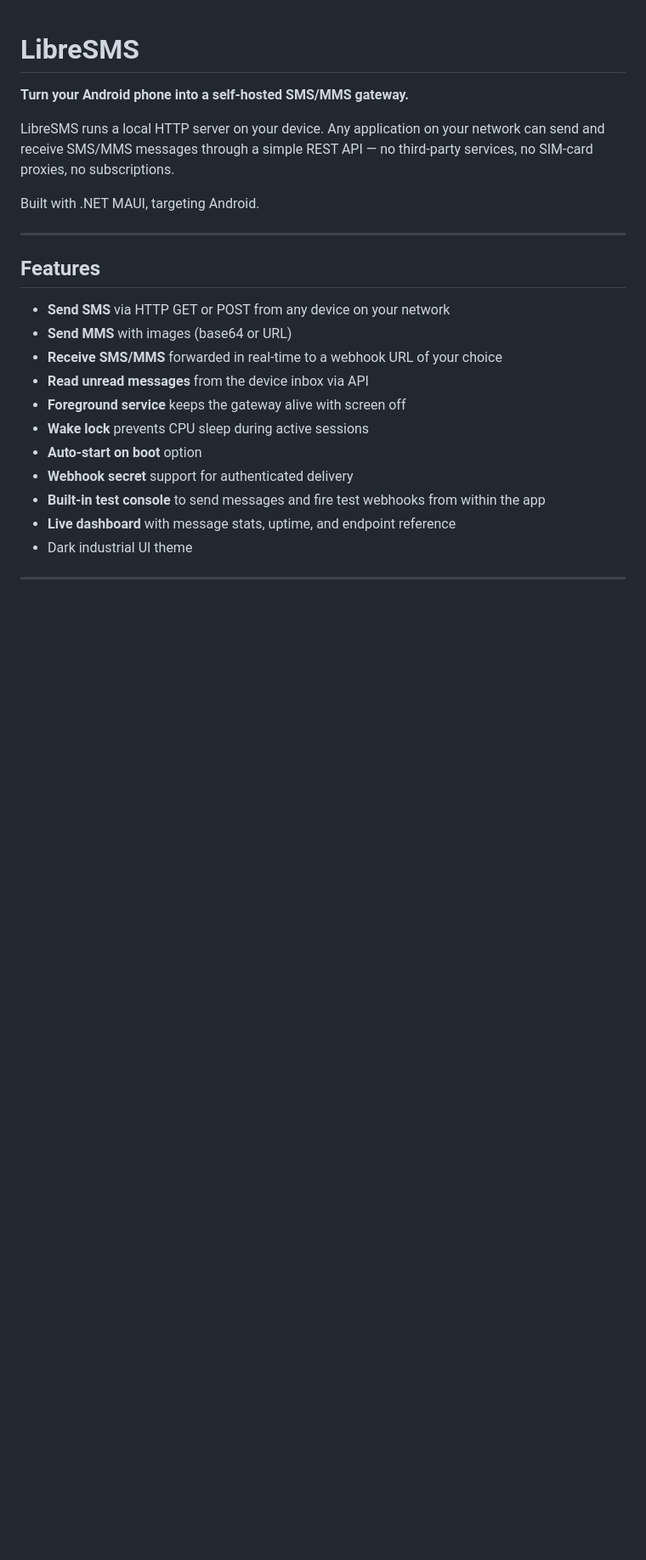
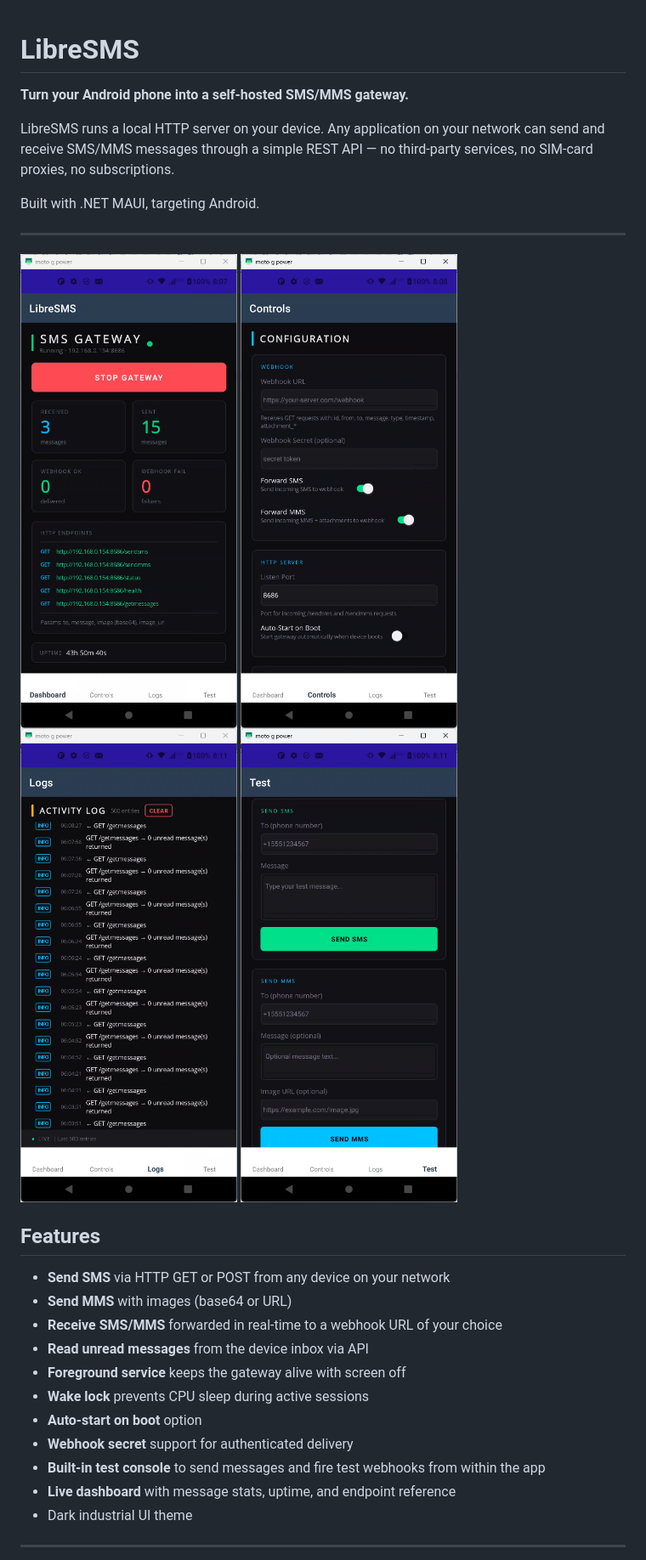
Before and after one commit to fictus/LibreSMS, a Markdown page: README.md, the part around the change. Shown at 85% size. Drawn GitHub-style; blank space fills up the shorter version.

Commit message:
Update README.md
readme - added images to description;

```diff
--- a/README.md
+++ b/README.md
@@ -7,6 +7,8 @@ LibreSMS runs a local HTTP server on your device. Any application on your networ
 Built with .NET MAUI, targeting Android.
 
 ---
+
+![Screenshot](images/libre-sms-1.png) ![Screenshot](images/libre-sms-2.png) ![Screenshot](images/libre-sms-3.png) ![Screenshot](images/libre-sms-4.png)
 
 ## Features
 
```
